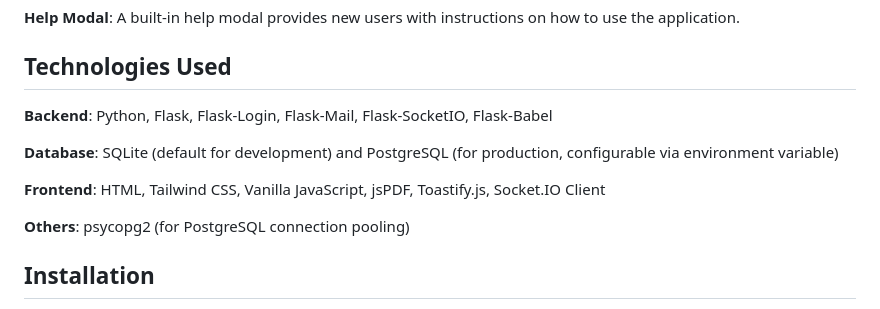
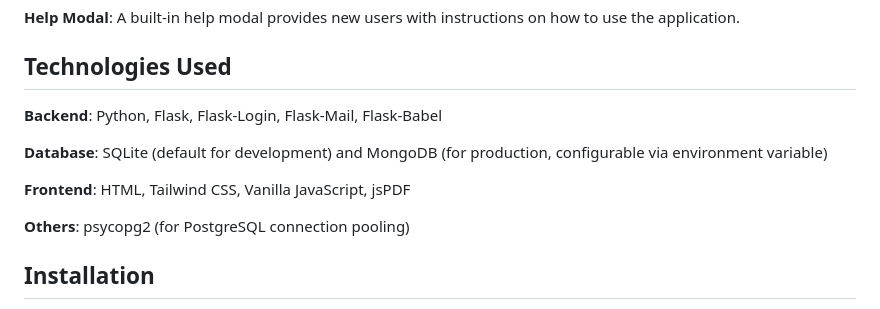
Before and after one commit to thepratholic/QueueMaster, a Markdown page: README.md, the part around the change. Rendered like a GitHub page.

```diff
--- a/README.md
+++ b/README.md
@@ -24,13 +24,13 @@ A built-in help modal provides new users with instructions on how to use the app
 
 ## Technologies Used
 **Backend**:
-Python, Flask, Flask-Login, Flask-Mail, Flask-SocketIO, Flask-Babel<br>
+Python, Flask, Flask-Login, Flask-Mail, Flask-Babel<br>
 
 **Database**:
-SQLite (default for development) and PostgreSQL (for production, configurable via environment variable)<br>
+SQLite (default for development) and MongoDB (for production, configurable via environment variable)<br>
 
 **Frontend**:
-HTML, Tailwind CSS, Vanilla JavaScript, jsPDF, Toastify.js, Socket.IO Client<br>
+HTML, Tailwind CSS, Vanilla JavaScript, jsPDF<br>
 
 **Others**:
 psycopg2 (for PostgreSQL connection pooling)<br>
```
